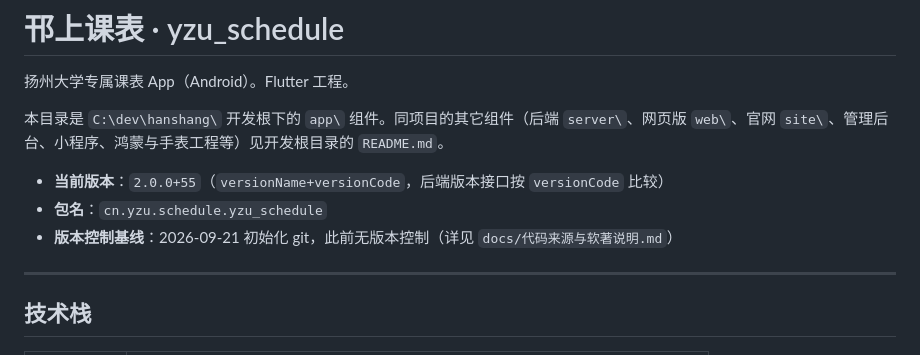
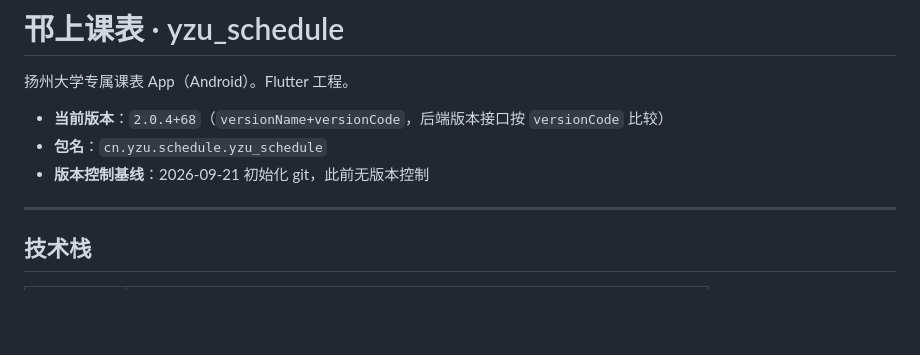
Before and after one commit to YZUSeanYan/hanshang-schedule, a Markdown page: app/README.md, the part around the change. Rendered like a GitHub page; blank space fills up the shorter version.

Commit message:
chore: 移除内部文档并修正 README
- 删除 docs/代码来源与软著说明.md（内部开发与合规说明，不宜公开）
- 删除 plugins/aliyun_push/AGENTS.md（第三方插件的内部发布流程残留）
- README：版本号更新为 2.0.4+68，去掉失效引用与本地开发路径描述

```diff
--- a/app/README.md
+++ b/app/README.md
@@ -2,11 +2,9 @@
 
 扬州大学专属课表 App（Android）。Flutter 工程。
 
-本目录是 `C:\dev\hanshang\` 开发根下的 `app\` 组件。同项目的其它组件（后端 `server\`、网页版 `web\`、官网 `site\`、管理后台、小程序、鸿蒙与手表工程等）见开发根目录的 `README.md`。
-
-- **当前版本**：`2.0.0+55`（`versionName+versionCode`，后端版本接口按 `versionCode` 比较）
+- **当前版本**：`2.0.4+68`（`versionName+versionCode`，后端版本接口按 `versionCode` 比较）
 - **包名**：`cn.yzu.schedule.yzu_schedule`
-- **版本控制基线**：2026-09-21 初始化 git，此前无版本控制（详见 `docs/代码来源与软著说明.md`）
+- **版本控制基线**：2026-09-21 初始化 git，此前无版本控制
 
 ---
 
```
Also changed, not shown: app/docs/代码来源与软著说明.md (deleted, +0 -80 lines), 1 other file.
